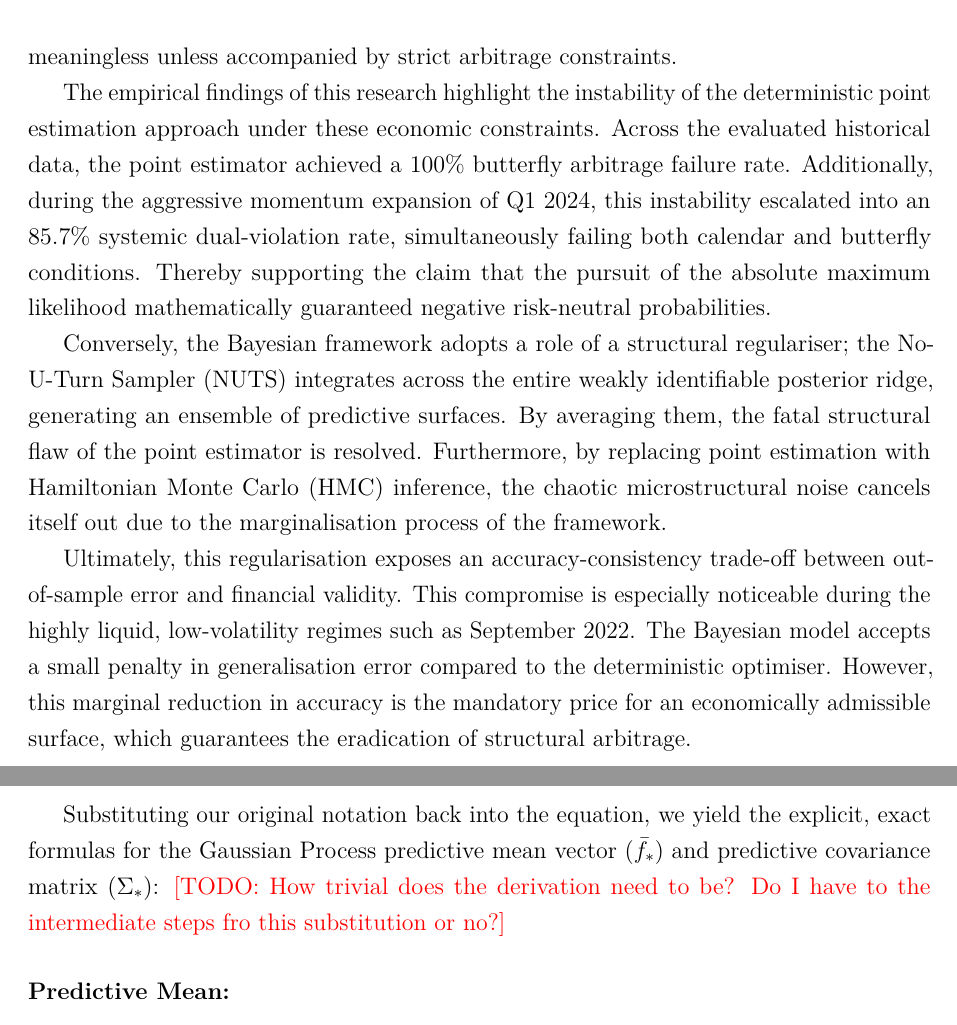
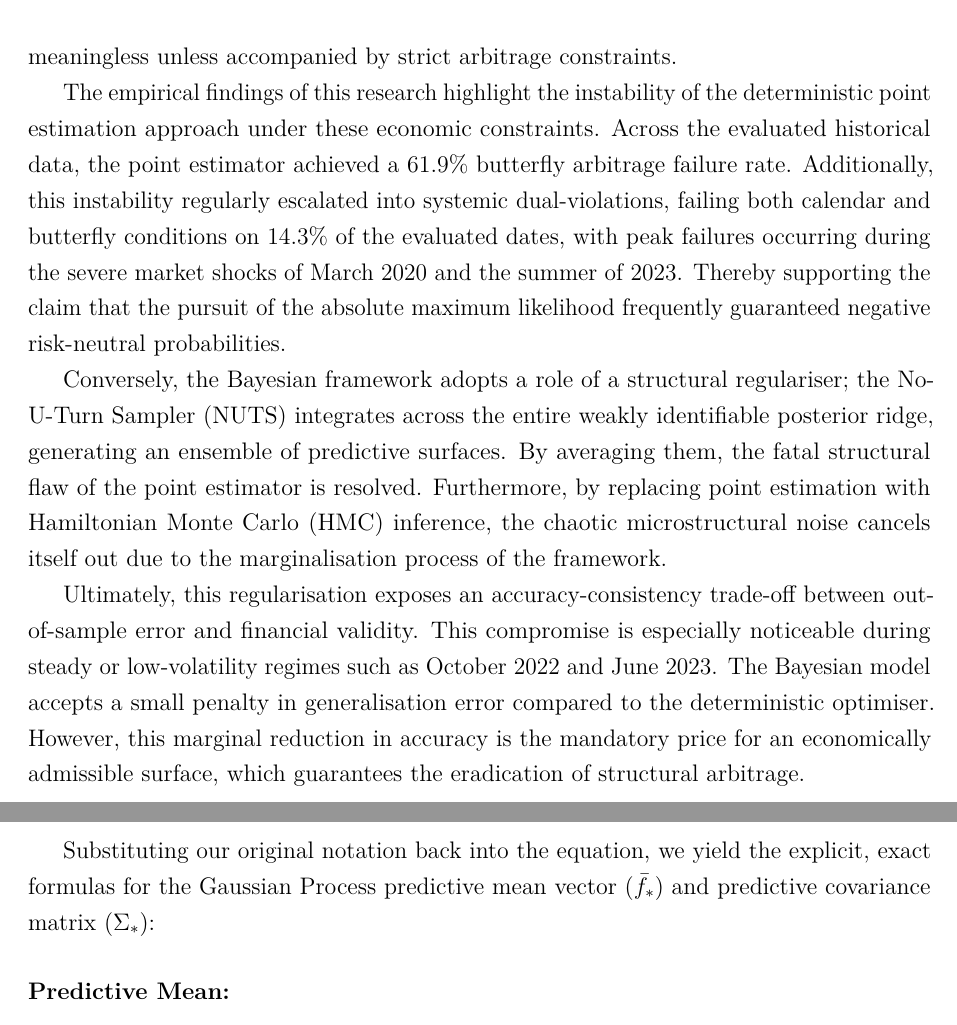
Before and after one commit to mishavelial/Masters-Dissertation-Project, a LaTeX thesis (Master's Dissertation Final.tex): two parts of pages 56 and 61 of 82, joined at a grey line, cut so that both start at the same text. Compiled offline with pdfLaTeX.

Commit message:
Chapter 8 corrections
I have changed some numbers in Chapter 8 but left most of the conclusion unchanged as the experiment is still supported by the hypothesis.

```diff
--- a/Master's Dissertation Final.tex
+++ b/Master's Dissertation Final.tex
@@ -946,17 +945,15 @@ Most importantly, this topological mapping reveals a structural flaw, not in the
 Therefore, by restricting the model to collapse its hyperparameter uncertainty into a single noise-fitting coordinate on a flat ridge, point estimation transforms the Gaussian Process from generalisable, out-of-sample forecasting into a highly brittle, overfitted function. Directly contradicting the fundamental goal of MLE.
 
 \section{The Accuracy-Consistency Trade-off}
-
 The consequence of this overfitting introduces a dangerous paradigm into quantitative trading: the financial illusion of predictive accuracy. A low generalisation error becomes meaningless unless accompanied by strict arbitrage constraints.
 
-The empirical findings of this research highlight the instability of the deterministic point estimation approach under these economic constraints. Across the evaluated historical data, the point estimator achieved a 100\% butterfly arbitrage failure rate. Additionally, during the aggressive momentum expansion of Q1 2024, this instability escalated into an 85.7\% systemic dual-violation rate, simultaneously failing both calendar and butterfly conditions. Thereby supporting the claim that the pursuit of the absolute maximum likelihood mathematically guaranteed negative risk-neutral probabilities.
+The empirical findings of this research highlight the instability of the deterministic point estimation approach under these economic constraints. Across the evaluated historical data, the point estimator achieved a 61.9\% butterfly arbitrage failure rate. Additionally, this instability regularly escalated into systemic dual-violations, failing both calendar and butterfly conditions on 14.3\% of the evaluated dates, with peak failures occurring during the severe market shocks of March 2020 and the summer of 2023. Thereby supporting the claim that the pursuit of the absolute maximum likelihood frequently guaranteed negative risk-neutral probabilities.
 
 Conversely, the Bayesian framework adopts a role of a structural regulariser; the No-U-Turn Sampler (NUTS) integrates across the entire weakly identifiable posterior ridge, generating an ensemble of predictive surfaces. By averaging them, the fatal structural flaw of the point estimator is resolved. Furthermore, by replacing point estimation with Hamiltonian Monte Carlo (HMC) inference, the chaotic microstructural noise cancels itself out due to the marginalisation process of the framework.
 
-Ultimately, this regularisation exposes an accuracy-consistency trade-off between out-of-sample error and financial validity. This compromise is especially noticeable during the highly liquid, low-volatility regimes such as September 2022. The Bayesian model accepts a small penalty in generalisation error compared to the deterministic optimiser. However, this marginal reduction in accuracy is the mandatory price for an economically admissible surface, which guarantees the eradication of structural arbitrage.
+Ultimately, this regularisation exposes an accuracy-consistency trade-off between out-of-sample error and financial validity. This compromise is especially noticeable during steady or low-volatility regimes such as October 2022 and June 2023. The Bayesian model accepts a small penalty in generalisation error compared to the deterministic optimiser. However, this marginal reduction in accuracy is the mandatory price for an economically admissible surface, which guarantees the eradication of structural arbitrage.
 
 \section{Computational Limitations and Future Work}
-
 While the Bayesian Hamiltonian Monte Carlo framework decisively outperforms the deterministic point estimation approach in preserving economic admissibility, its deployment and upkeep during live trading sessions are heavily constrained by computational complexity. Although the time complexity of both algorithms is $\mathcal{O}(N^3)$, the fundamental mathematical bottleneck is the computationally expensive Cholesky decomposition of the covariance matrix. The paramount difference between them comes from the constant factor, which represents the number of times the algorithms have to execute this expensive $\mathcal{O}(N^3)$ decomposition. Based on the hyperparameter configurations used in this study, evaluating the full posterior via Hamiltonian Monte Carlo requires roughly 1,000 times more computational overhead than deterministic point estimation.
 
 It is reasonable to assert that the current HMC implementation is most optimally suited for end-of-day settlement pricing, risk management, and portfolio margin calculations. In this scenario, the extreme accuracy and strictly arbitrage-free surfaces are important, but execution latency is a secondary concern. Furthermore, the current computational complexity of the NUTS sampler is expensive and impractical for High Frequency Trading (HFT), where volatility surfaces must be updated on sub-millisecond timescales.
@@ -1058,7 +1055,7 @@ To find the distribution of our target predictive variable $f_*$ conditioned on
 
 $$f_* \mid y \sim \mathcal{N}\left(K_{*y}K_{yy}^{-1}y, \ S \right)$$
 
-Substituting our original notation back into the equation, we yield the explicit, exact formulas for the Gaussian Process predictive mean vector ($\bar{f}_*$) and predictive covariance matrix ($\Sigma_*$): \TODO{How trivial does the derivation need to be? Do I have to the intermediate steps fro this substitution or no?}
+Substituting our original notation back into the equation, we yield the explicit, exact formulas for the Gaussian Process predictive mean vector ($\bar{f}_*$) and predictive covariance matrix ($\Sigma_*$):
 
 \subsubsection{Predictive Mean:}
 $$\bar{f}_* = K(X_*, X) [K(X, X) + \alpha I]^{-1} y$$
```
Also changed, not shown: Master's Dissertation Final.tex (34 more changed lines).
